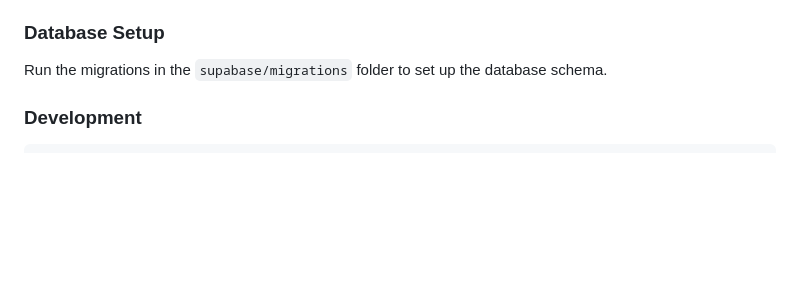
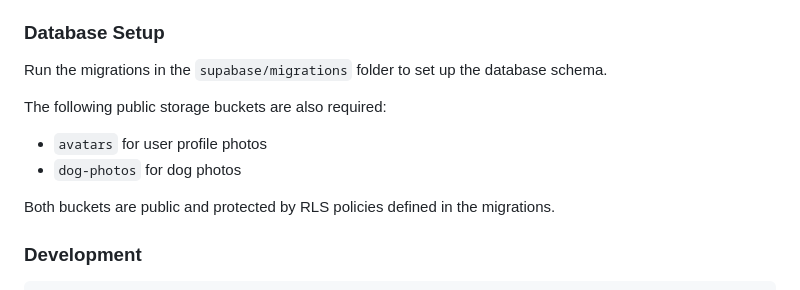
Before and after one commit to TonniAndreev/doteworld, a Markdown page: README.md, the part around the change. Drawn GitHub-style; blank space fills up the shorter version.

Commit message:
docs: detail required storage buckets

````diff
--- a/README.md
+++ b/README.md
@@ -282,6 +282,12 @@ Built with ❤️ for dog lovers everywhere 🐾
 
 Run the migrations in the `supabase/migrations` folder to set up the database schema.
 
+The following public storage buckets are also required:
+- `avatars` for user profile photos
+- `dog-photos` for dog photos
+
+Both buckets are public and protected by RLS policies defined in the migrations.
+
 ### Development
 
 ```bash
````
